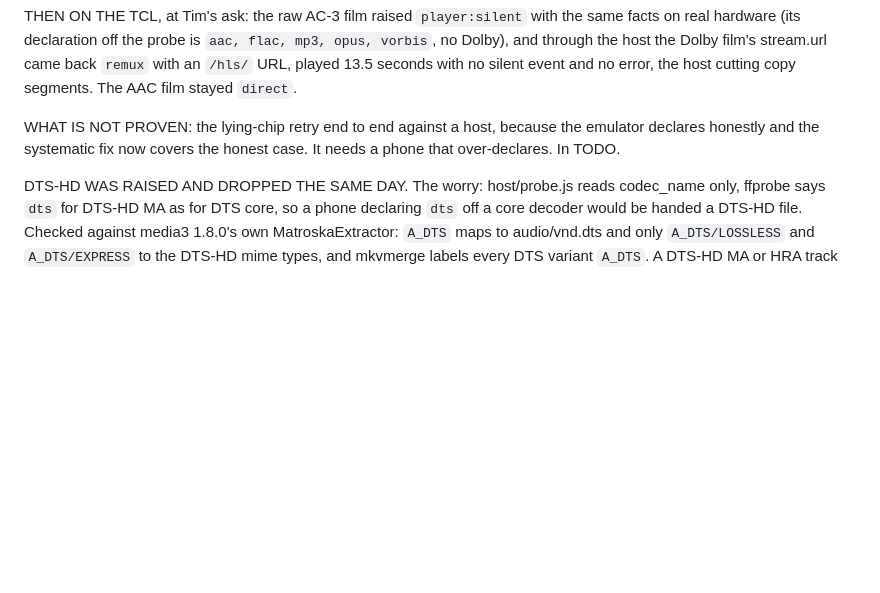
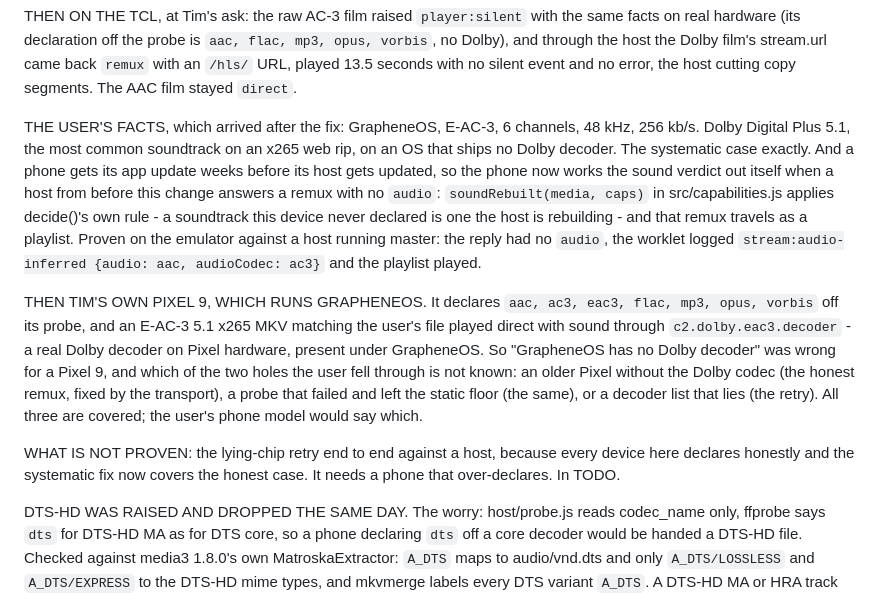
Before and after one commit to peerloomllc/pearcinema, a Markdown page: DECISIONS.md, the part around the change. GitHub-like rendering; blank space fills up the shorter version.

Commit message:
docs: DECISIONS for the silent-film fix (#219), DTS-HD dropped (#220)
Claude-Session: https://claude.ai/code/session_019KZHBxW9eab7HaebXJcgHB

Co-authored-by: Your Name <you@example.com>
Co-authored-by: Claude Fable 5 <noreply@anthropic.com>

```diff
--- a/DECISIONS.md
+++ b/DECISIONS.md
@@ -51,8 +51,28 @@ no Dolby), and through the host the Dolby film's stream.url came back `remux` wi
 `/hls/` URL, played 13.5 seconds with no silent event and no error, the host cutting
 copy segments. The AAC film stayed `direct`.
 
-WHAT IS NOT PROVEN: the lying-chip retry end to end against a host, because the emulator
-declares honestly and the systematic fix now covers the honest case. It needs a phone
+THE USER'S FACTS, which arrived after the fix: GrapheneOS, E-AC-3, 6 channels, 48 kHz,
+256 kb/s. Dolby Digital Plus 5.1, the most common soundtrack on an x265 web rip, on an
+OS that ships no Dolby decoder. The systematic case exactly. And a phone gets its app
+update weeks before its host gets updated, so the phone now works the sound verdict out
+itself when a host from before this change answers a remux with no `audio`:
+`soundRebuilt(media, caps)` in src/capabilities.js applies decide()'s own rule - a
+soundtrack this device never declared is one the host is rebuilding - and that remux
+travels as a playlist. Proven on the emulator against a host running master: the reply
+had no `audio`, the worklet logged `stream:audio-inferred {audio: aac, audioCodec: ac3}`
+and the playlist played.
+
+THEN TIM'S OWN PIXEL 9, WHICH RUNS GRAPHENEOS. It declares `aac, ac3, eac3, flac, mp3,
+opus, vorbis` off its probe, and an E-AC-3 5.1 x265 MKV matching the user's file played
+direct with sound through `c2.dolby.eac3.decoder` - a real Dolby decoder on Pixel
+hardware, present under GrapheneOS. So "GrapheneOS has no Dolby decoder" was wrong for
+a Pixel 9, and which of the two holes the user fell through is not known: an older Pixel
+without the Dolby codec (the honest remux, fixed by the transport), a probe that failed
+and left the static floor (the same), or a decoder list that lies (the retry). All three
+are covered; the user's phone model would say which.
+
+WHAT IS NOT PROVEN: the lying-chip retry end to end against a host, because every device
+here declares honestly and the systematic fix now covers the honest case. It needs a phone
 that over-declares. In TODO.
 
 DTS-HD WAS RAISED AND DROPPED THE SAME DAY. The worry: host/probe.js reads codec_name
```
